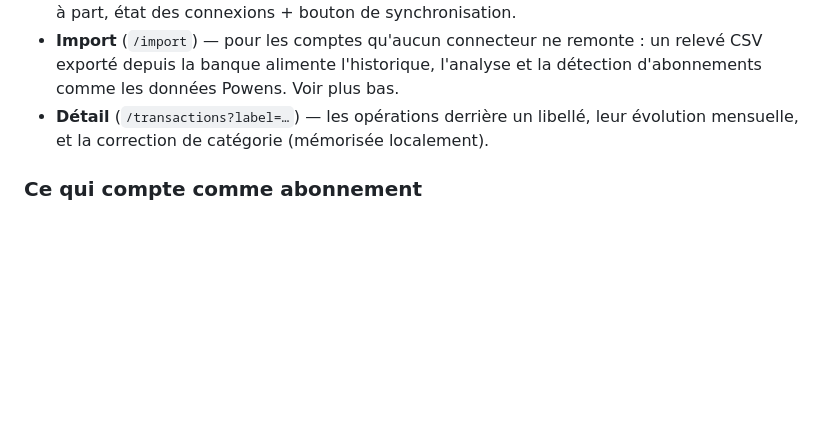
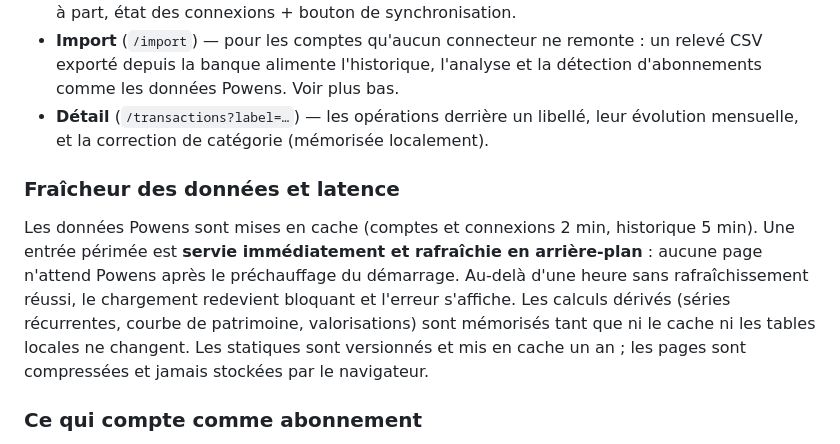
Before and after one commit to bartolije/pypowens, a Markdown page: README.md, the part around the change. GitHub-like rendering; blank space fills up the shorter version.

Commit message:
docs: passe performance du 03/09/2026 (CHANGELOG, DEVLOG, README)
Co-Authored-By: Claude Fable 5.1 <noreply@anthropic.com>

```diff
--- a/README.md
+++ b/README.md
@@ -167,6 +167,17 @@ pas la page d'accueil mais le dernier onglet.
 - **Détail** (`/transactions?label=…`) — les opérations derrière un libellé, leur
   évolution mensuelle, et la correction de catégorie (mémorisée localement).
 
+### Fraîcheur des données et latence
+
+Les données Powens sont mises en cache (comptes et connexions 2 min, historique
+5 min). Une entrée périmée est **servie immédiatement et rafraîchie en arrière-plan** :
+aucune page n'attend Powens après le préchauffage du démarrage. Au-delà d'une
+heure sans rafraîchissement réussi, le chargement redevient bloquant et l'erreur
+s'affiche. Les calculs dérivés (séries récurrentes, courbe de patrimoine,
+valorisations) sont mémorisés tant que ni le cache ni les tables locales ne
+changent. Les statiques sont versionnés et mis en cache un an ; les pages sont
+compressées et jamais stockées par le navigateur.
+
 ### Ce qui compte comme abonnement
 
 `detect_recurring()` repère toute série répétée — l'analyse en a besoin pour séparer
```
Also changed, not shown: CHANGELOG.md (+36 -0 lines), docs/DEVLOG.md (+43 -0 lines).
